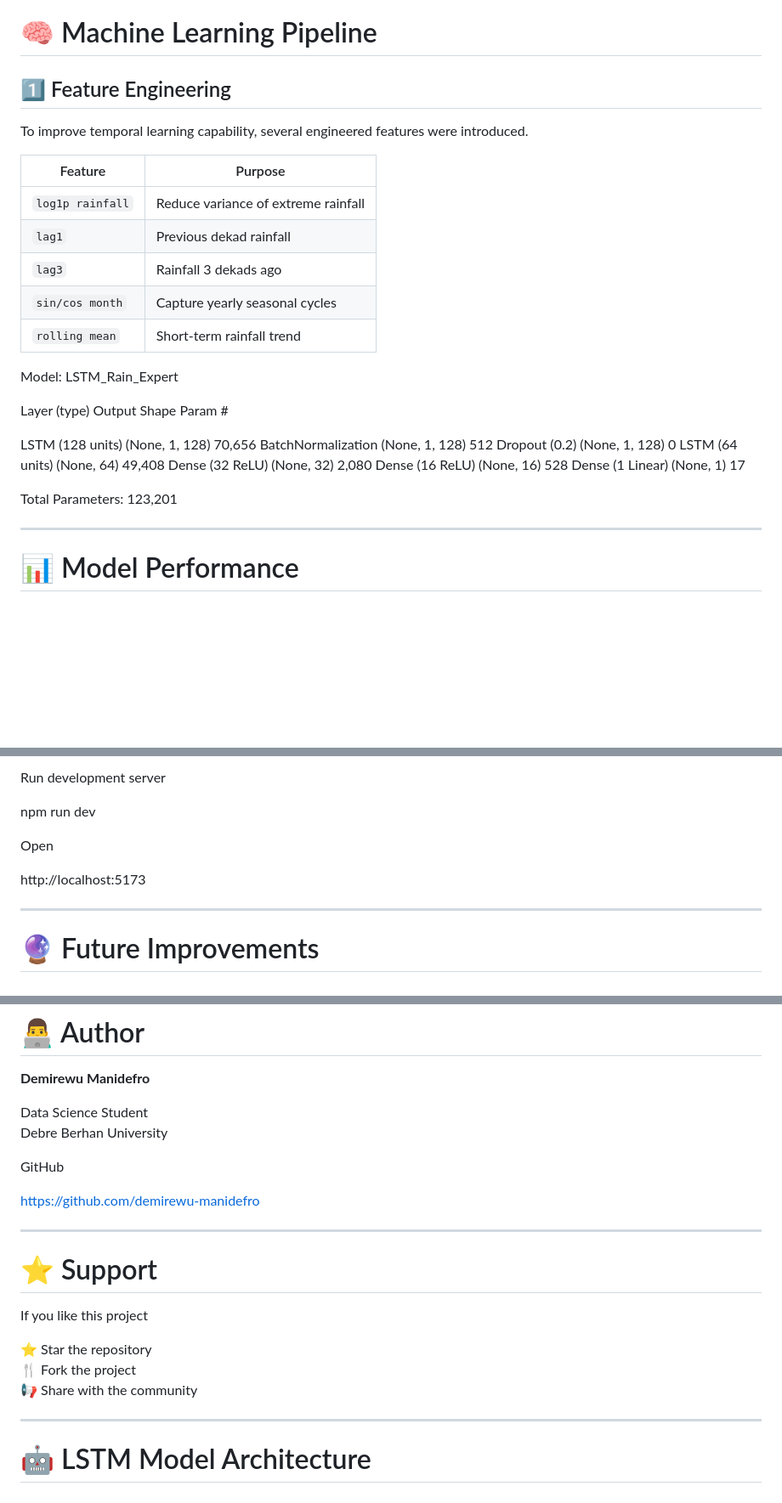
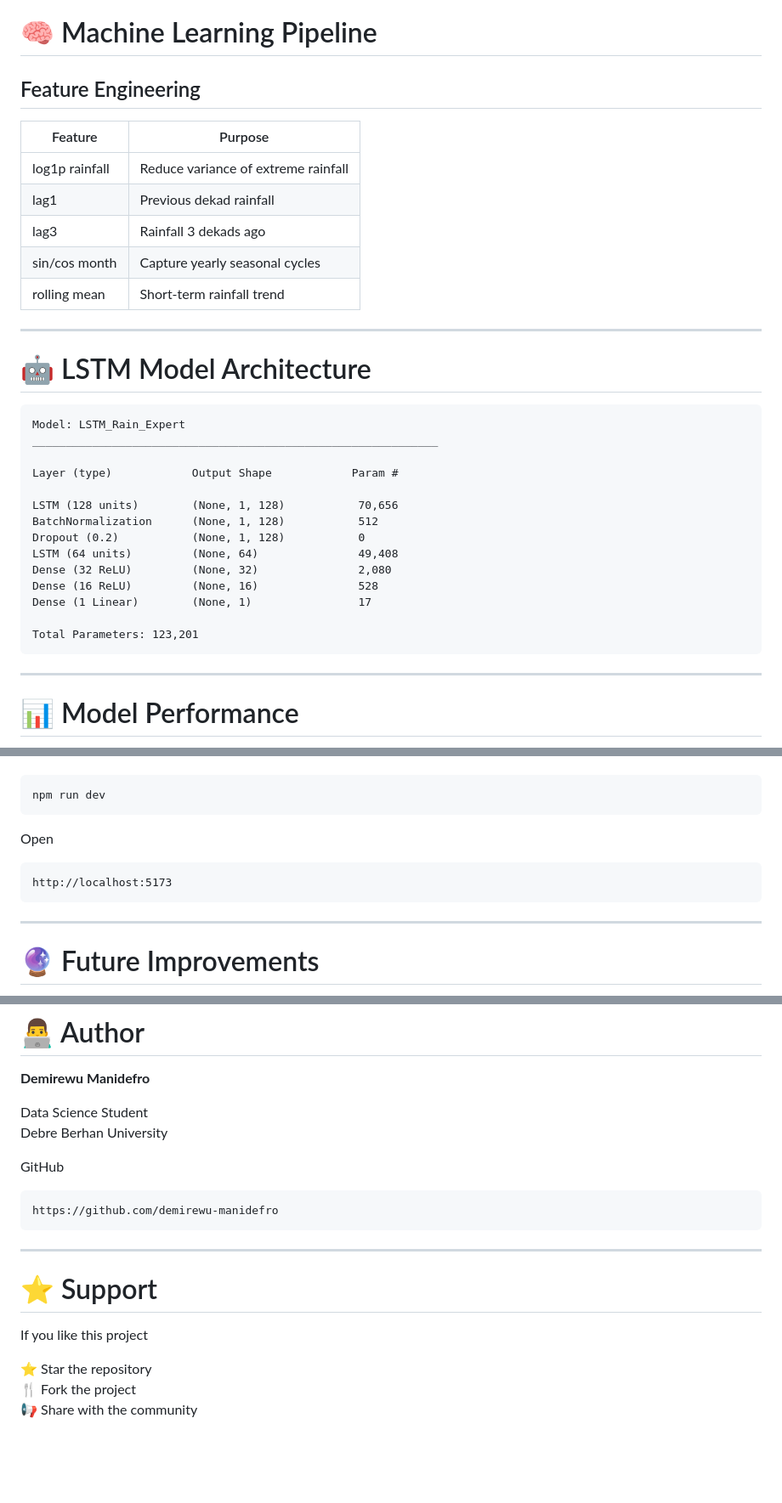
Before and after one commit to demirewu-manidefro/Rainfall, a Markdown page: README.md, 3 parts joined by grey strips. Shown at 85% size. Drawn GitHub-style; blank space fills up the shorter version.

Commit message:
Refactor README for better readability and structure
Updated README.md for clarity and formatting improvements.

````diff
--- a/README.md
+++ b/README.md
@@ -48,32 +48,36 @@ This enables **accurate rainfall forecasting and visualization for agriculture a
 
 # 🧠 Machine Learning Pipeline
 
-## 1️⃣ Feature Engineering
-
-To improve temporal learning capability, several engineered features were introduced.
+## Feature Engineering
 
 | Feature | Purpose |
 |------|------|
-| `log1p rainfall` | Reduce variance of extreme rainfall |
-| `lag1` | Previous dekad rainfall |
-| `lag3` | Rainfall 3 dekads ago |
-| `sin/cos month` | Capture yearly seasonal cycles |
-| `rolling mean` | Short-term rainfall trend |
+| log1p rainfall | Reduce variance of extreme rainfall |
+| lag1 | Previous dekad rainfall |
+| lag3 | Rainfall 3 dekads ago |
+| sin/cos month | Capture yearly seasonal cycles |
+| rolling mean | Short-term rainfall trend |
 
+---
+
+# 🤖 LSTM Model Architecture
+
+```
 Model: LSTM_Rain_Expert
+_____________________________________________________________
 
-Layer (type) Output Shape Param #
+Layer (type)            Output Shape            Param #
 
-LSTM (128 units) (None, 1, 128) 70,656
-BatchNormalization (None, 1, 128) 512
-Dropout (0.2) (None, 1, 128) 0
-LSTM (64 units) (None, 64) 49,408
-Dense (32 ReLU) (None, 32) 2,080
-Dense (16 ReLU) (None, 16) 528
-Dense (1 Linear) (None, 1) 17
+LSTM (128 units)        (None, 1, 128)           70,656
+BatchNormalization      (None, 1, 128)           512
+Dropout (0.2)           (None, 1, 128)           0
+LSTM (64 units)         (None, 64)               49,408
+Dense (32 ReLU)         (None, 32)               2,080
+Dense (16 ReLU)         (None, 16)               528
+Dense (1 Linear)        (None, 1)                17
 
 Total Parameters: 123,201
-
+```
 
 ---
 
@@ -296,16 +305,13 @@ npm install
 
-
-Run development server
-
-
+```
 npm run dev
-
+```
 
 Open
 
-
+```
 http://localhost:5173
-
+```
 
 ---
 
@@ -338,9 +344,9 @@ Debre Berhan University
 
 GitHub
 
-
+```
 https://github.com/demirewu-manidefro
-
+```
 
 ---
 
@@ -351,7 +357,3 @@ If you like this project
 ⭐ Star the repository
 🍴 Fork the project
 📢 Share with the community
-
----
-
-# 🤖 LSTM Model Architecture
````
Also changed, not shown: other parts of README.md (+58 -53 lines).
